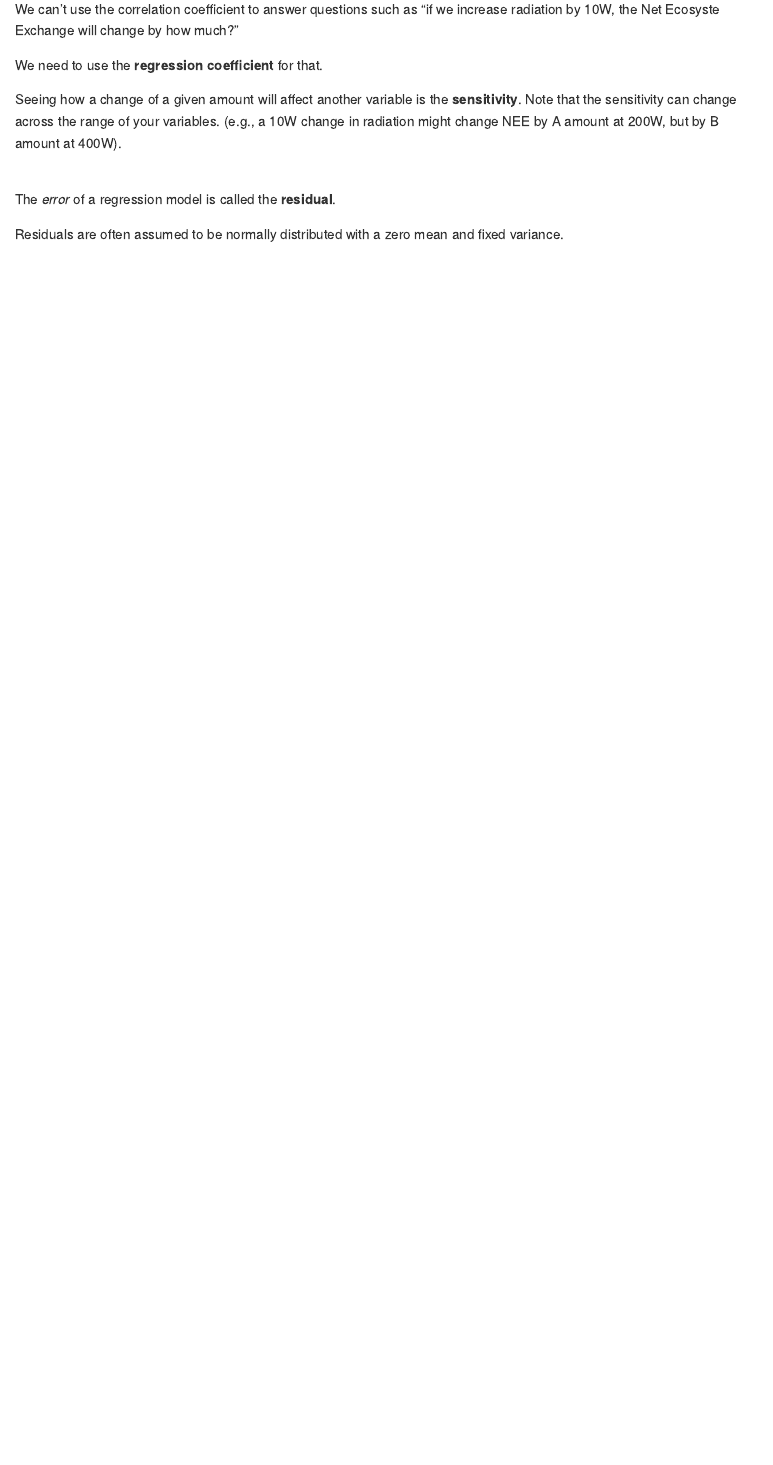
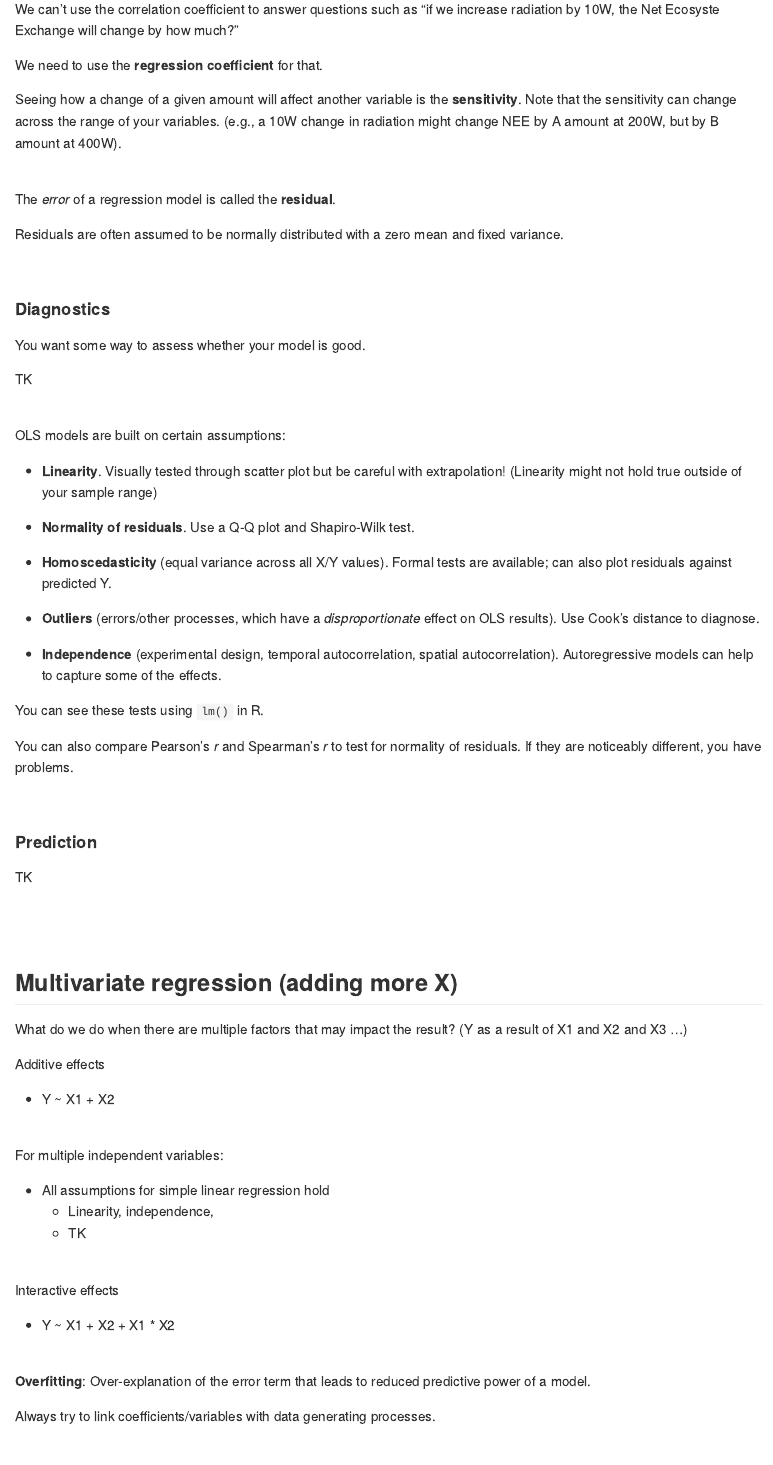
Before and after one commit to heatherhops2it/BIOEE-6550, an R Markdown document (lectures/lecture-5.Rmd): the page in a window 1100 px wide, from 1820 px down. Rendered offline with R 4.5, knitr and Pandoc, with nearby package versions.

Commit message:
end of lecture commit

```diff
--- a/lectures/lecture-5.Rmd
+++ b/lectures/lecture-5.Rmd
@@ -101,3 +101,66 @@ The *error* of a regression model is called the **residual**.
 Residuals are often assumed to be normally distributed with a zero mean and fixed variance.
 
 <br>
+
+#### Diagnostics
+
+You want some way to assess whether your model is good.
+
+TK
+
+<br>
+
+OLS models are built on certain assumptions:
+
+- **Linearity**. Visually tested through scatter plot but be careful with extrapolation! (Linearity might not hold true outside of your sample range)
+
+- **Normality of residuals**. Use a Q-Q plot and Shapiro-Wilk test.
+
+- **Homoscedasticity** (equal variance across all X/Y values). Formal tests are available; can also plot residuals against predicted Y.
+
+- **Outliers** (errors/other processes, which have a *disproportionate* effect on OLS results). Use Cook's distance to diagnose.
+
+- **Independence** (experimental design, temporal autocorrelation, spatial autocorrelation). Autoregressive models can help to capture some of the effects.
+
+You can see these tests using `lm()` in R.
+
+You can also compare Pearson's *r* and Spearman's *r* to test for normality of residuals. If they are noticeably different, you have problems.
+
+<br>
+
+#### Prediction
+
+TK
+
+<br>
+<br>
+
+## Multivariate regression (adding more X)
+
+What do we do when there are multiple factors that may impact the result? (Y as a result of X1 and X2 and X3 ...)
+
+Additive effects
+
+- Y ~ X1 + X2
+
+<br>
+
+For multiple independent variables:
+
+- All assumptions for simple linear regression hold
+  - Linearity, independence,
+  - TK
+
+<br>
+
+Interactive effects
+
+- Y ~ X1 + X2 + X1 * X2
+
+<br>
+
+**Overfitting**: Over-explanation of the error term that leads to reduced predictive power of a model.
+
+Always try to link coefficients/variables with data generating processes.
+
+<br>
```
Also changed, not shown: lectures/lecture-5.md, lectures/lecture-5.Rmd (35 more changed lines).
